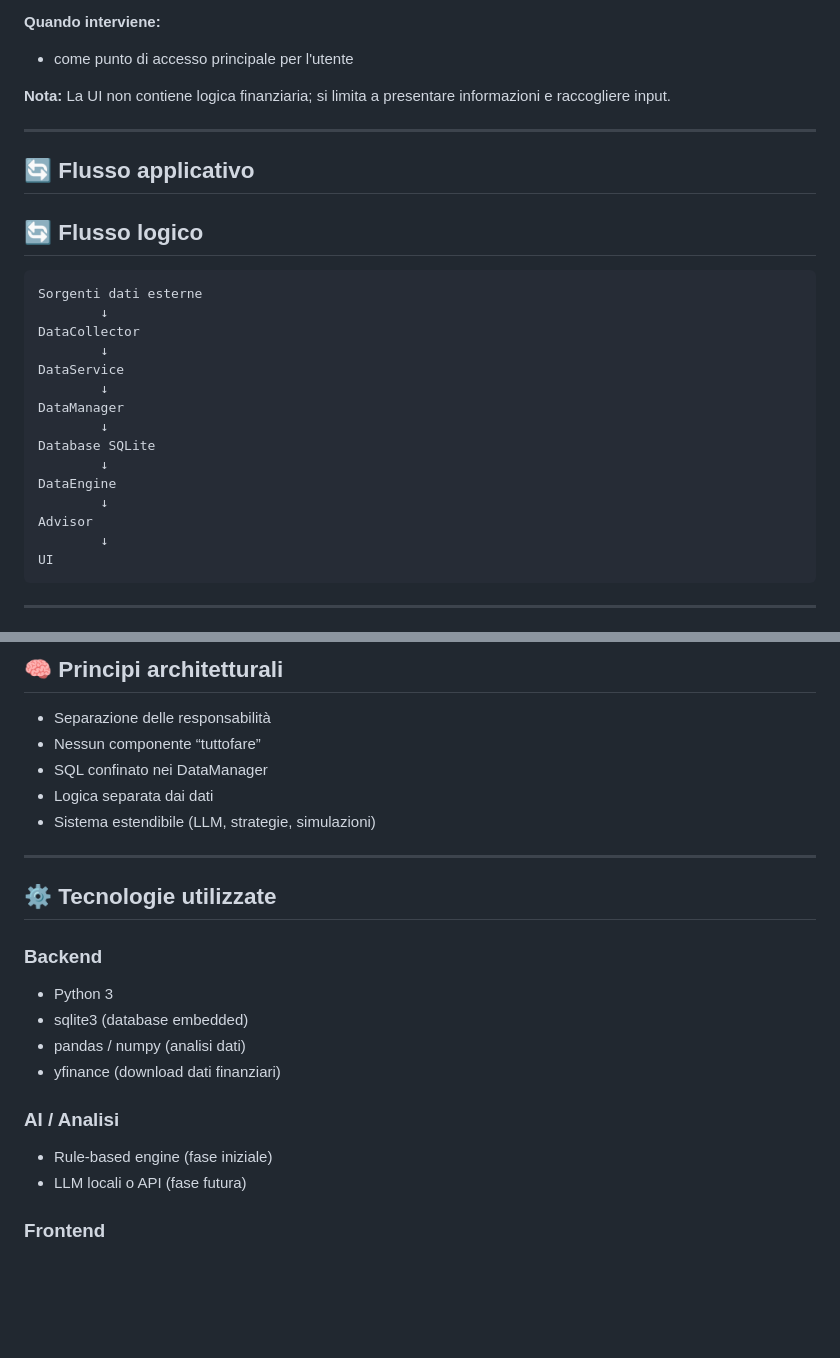
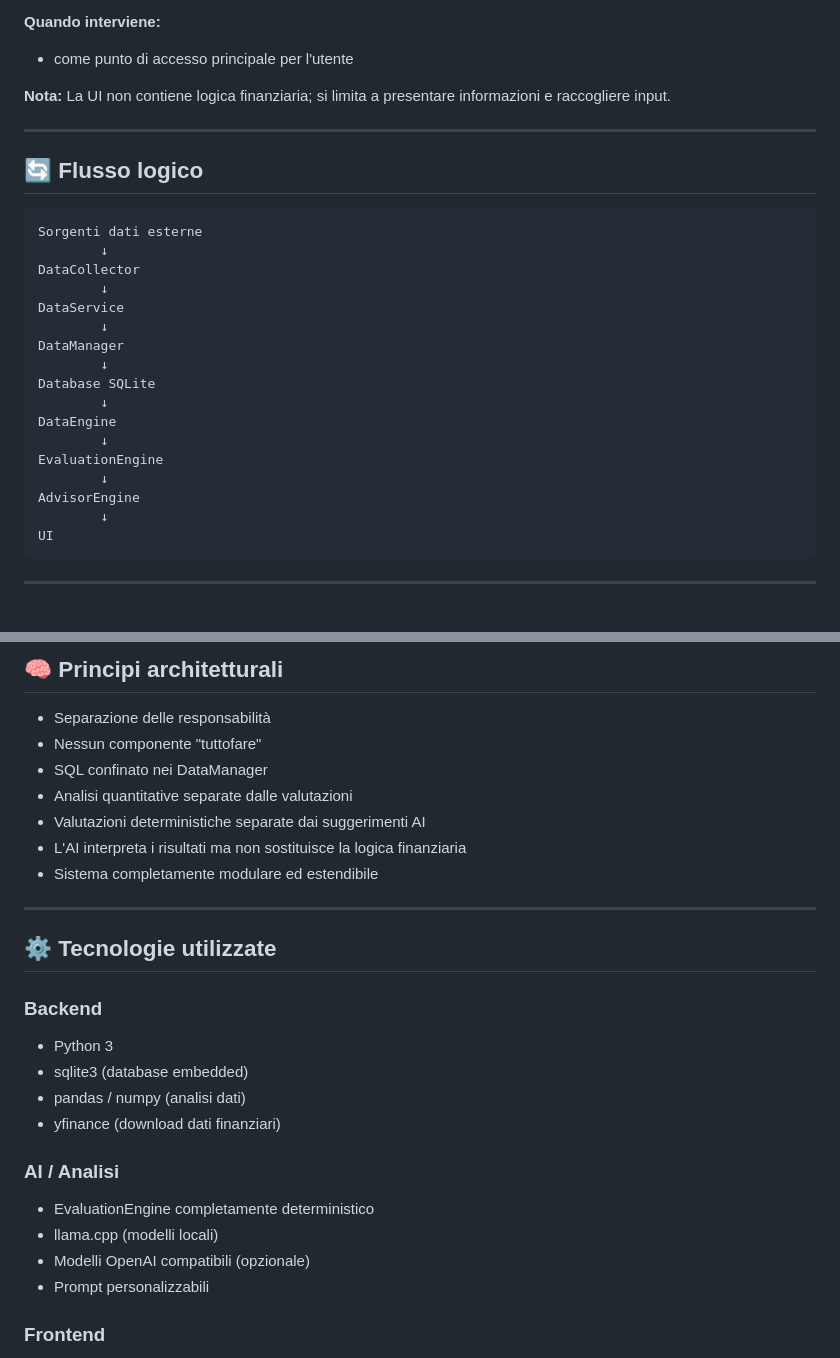
Before and after one commit to profVitolo/FinanziAI, a Markdown page: README.md, 2 parts joined by grey strips. Drawn GitHub-style; blank space fills up the shorter version.

````diff
--- a/README.md
+++ b/README.md
@@ -216,7 +248,6 @@ La UI non contiene logica finanziaria; si limita a presentare informazioni e rac
 
 ---
 
-## 🔄 Flusso applicativo
 ## 🔄 Flusso logico
 
 ```text
@@ -232,7 +263,9 @@ Database SQLite
         ↓
 DataEngine
         ↓
-Advisor
+EvaluationEngine
+        ↓
+AdvisorEngine
         ↓
 UI
 ```
@@ -312,10 +354,12 @@ FinanziAI/
 
 ## 🧠 Principi architetturali
 - Separazione delle responsabilità
-- Nessun componente “tuttofare”
+- Nessun componente "tuttofare"
 - SQL confinato nei DataManager
-- Logica separata dai dati
-- Sistema estendibile (LLM, strategie, simulazioni)
+- Analisi quantitative separate dalle valutazioni
+- Valutazioni deterministiche separate dai suggerimenti AI
+- L'AI interpreta i risultati ma non sostituisce la logica finanziaria
+- Sistema completamente modulare ed estendibile
 
 ---
 
@@ -328,8 +372,10 @@ FinanziAI/
 - yfinance (download dati finanziari)
 
 ### AI / Analisi
-- Rule-based engine (fase iniziale)
-- LLM locali o API (fase futura)
+- EvaluationEngine completamente deterministico
+- llama.cpp (modelli locali)
+- Modelli OpenAI compatibili (opzionale)
+- Prompt personalizzabili
 
 ### Frontend
 - HTML5
````
Also changed, not shown: other parts of README.md (+94 -53 lines).
